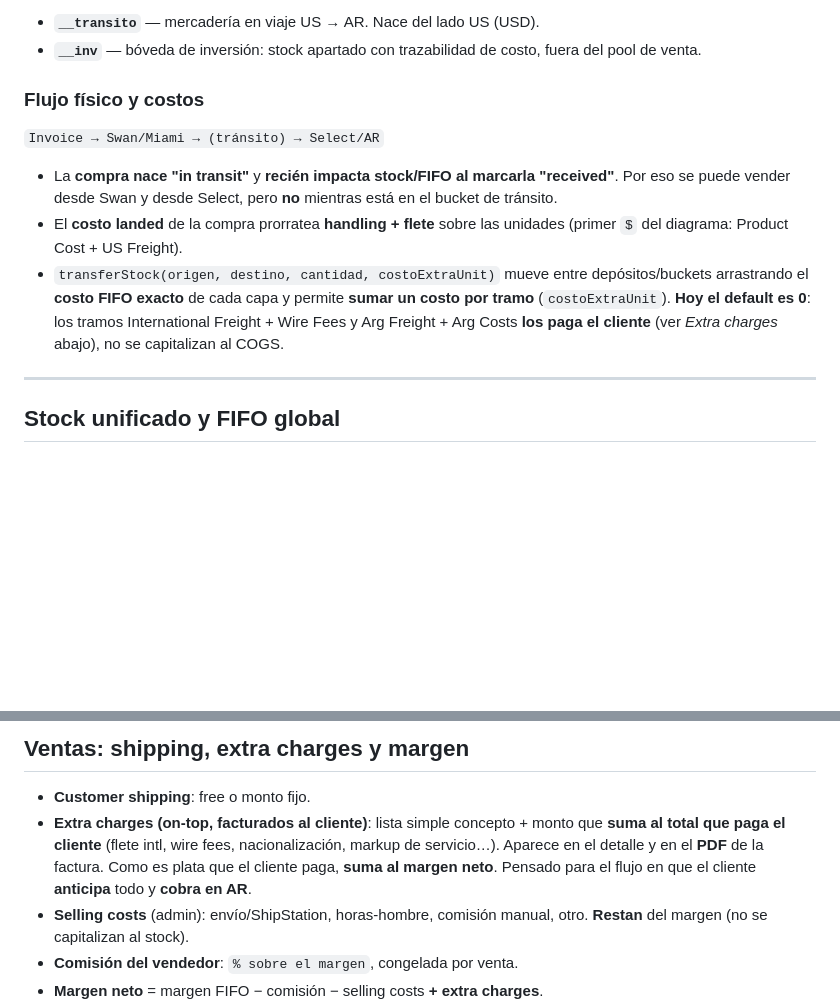
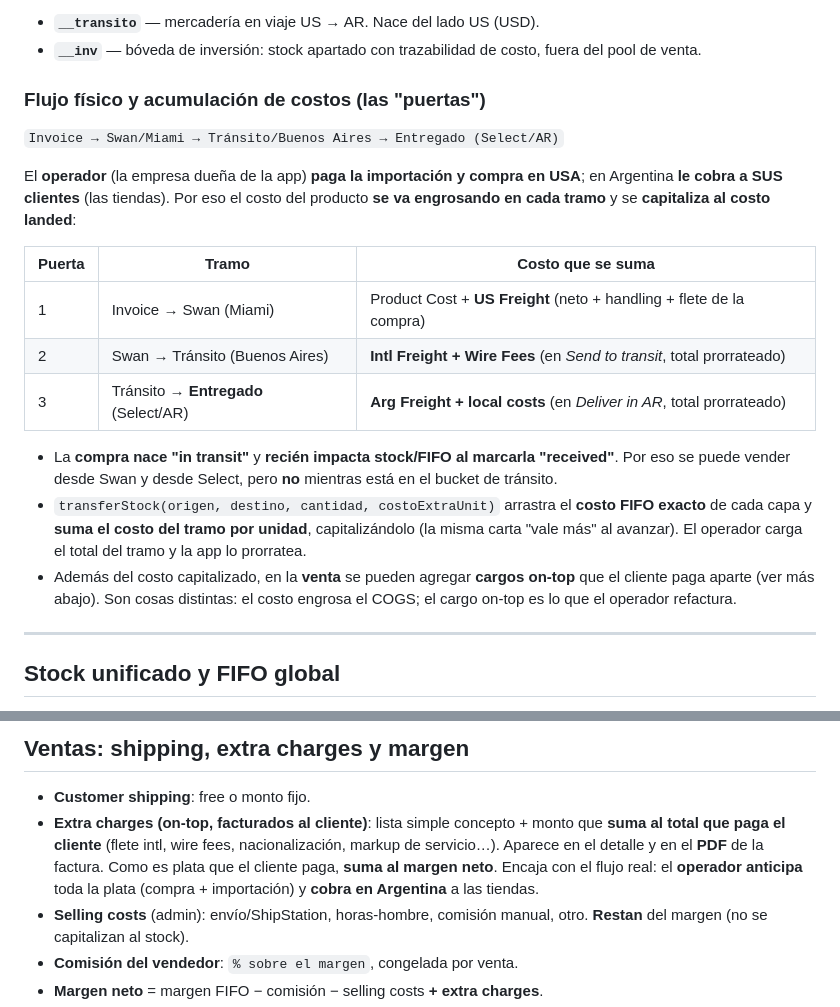
Before and after one commit to teamquinoto/stockselect, a Markdown page: README.md, 2 parts joined by grey strips. GitHub-like rendering; blank space fills up the shorter version.

```diff
--- a/README.md
+++ b/README.md
@@ -18,12 +18,20 @@ Dos **buckets** (NO vendibles, no cuentan como stock ni inflan valuación):
 - **`__transito`** — mercadería en viaje US → AR. Nace del lado US (USD).
 - **`__inv`** — bóveda de inversión: stock apartado con trazabilidad de costo, fuera del pool de venta.
 
-### Flujo físico y costos
-`Invoice → Swan/Miami → (tránsito) → Select/AR`
+### Flujo físico y acumulación de costos (las "puertas")
+`Invoice → Swan/Miami → Tránsito/Buenos Aires → Entregado (Select/AR)`
+
+El **operador** (la empresa dueña de la app) **paga la importación y compra en USA**; en Argentina **le cobra a SUS clientes** (las tiendas). Por eso el costo del producto **se va engrosando en cada tramo** y se **capitaliza al costo landed**:
+
+| Puerta | Tramo | Costo que se suma |
+|---|---|---|
+| 1 | Invoice → Swan (Miami) | Product Cost + **US Freight** (neto + handling + flete de la compra) |
+| 2 | Swan → Tránsito (Buenos Aires) | **Intl Freight + Wire Fees** (en *Send to transit*, total prorrateado) |
+| 3 | Tránsito → **Entregado** (Select/AR) | **Arg Freight + local costs** (en *Deliver in AR*, total prorrateado) |
 
 - La **compra nace "in transit"** y **recién impacta stock/FIFO al marcarla "received"**. Por eso se puede vender desde Swan y desde Select, pero **no** mientras está en el bucket de tránsito.
-- El **costo landed** de la compra prorratea **handling + flete** sobre las unidades (primer `$` del diagrama: Product Cost + US Freight).
-- `transferStock(origen, destino, cantidad, costoExtraUnit)` mueve entre depósitos/buckets arrastrando el **costo FIFO exacto** de cada capa y permite **sumar un costo por tramo** (`costoExtraUnit`). **Hoy el default es 0**: los tramos International Freight + Wire Fees y Arg Freight + Arg Costs **los paga el cliente** (ver *Extra charges* abajo), no se capitalizan al COGS.
+- `transferStock(origen, destino, cantidad, costoExtraUnit)` arrastra el **costo FIFO exacto** de cada capa y **suma el costo del tramo por unidad**, capitalizándolo (la misma carta "vale más" al avanzar). El operador carga el total del tramo y la app lo prorratea.
+- Además del costo capitalizado, en la **venta** se pueden agregar **cargos on-top** que el cliente paga aparte (ver más abajo). Son cosas distintas: el costo engrosa el COGS; el cargo on-top es lo que el operador refactura.
 
 ---
 
@@ -50,7 +58,7 @@ Una compra puede ser **`propia`** (todo entra a stock) o **`terceros`**. En terc
 ## Ventas: shipping, extra charges y margen
 
 - **Customer shipping**: free o monto fijo.
-- **Extra charges (on-top, facturados al cliente)**: lista simple concepto + monto que **suma al total que paga el cliente** (flete intl, wire fees, nacionalización, markup de servicio…). Aparece en el detalle y en el **PDF** de la factura. Como es plata que el cliente paga, **suma al margen neto**. Pensado para el flujo en que el cliente **anticipa** todo y **cobra en AR**.
+- **Extra charges (on-top, facturados al cliente)**: lista simple concepto + monto que **suma al total que paga el cliente** (flete intl, wire fees, nacionalización, markup de servicio…). Aparece en el detalle y en el **PDF** de la factura. Como es plata que el cliente paga, **suma al margen neto**. Encaja con el flujo real: el **operador anticipa** toda la plata (compra + importación) y **cobra en Argentina** a las tiendas.
 - **Selling costs** (admin): envío/ShipStation, horas-hombre, comisión manual, otro. **Restan** del margen (no se capitalizan al stock).
 - **Comisión del vendedor**: `% sobre el margen`, congelada por venta.
 - **Margen neto** = margen FIFO − comisión − selling costs **+ extra charges**.
```
